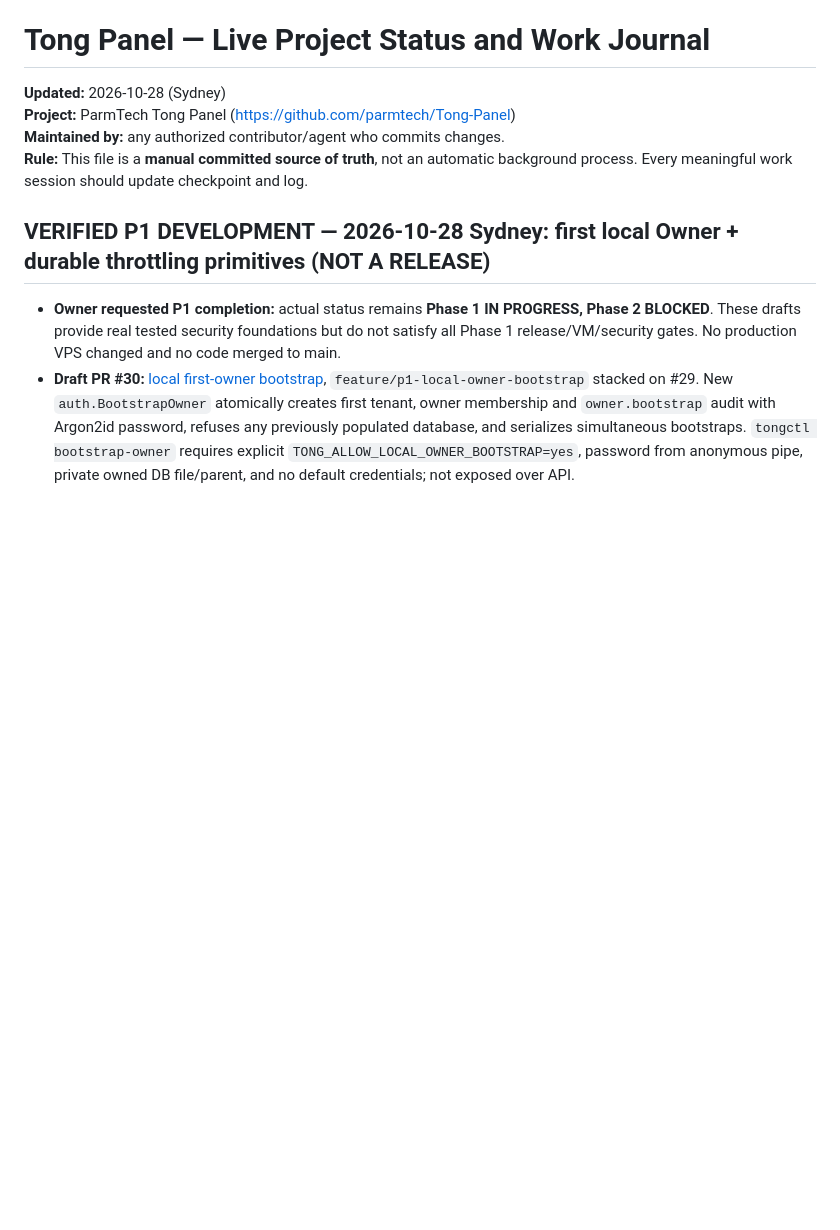
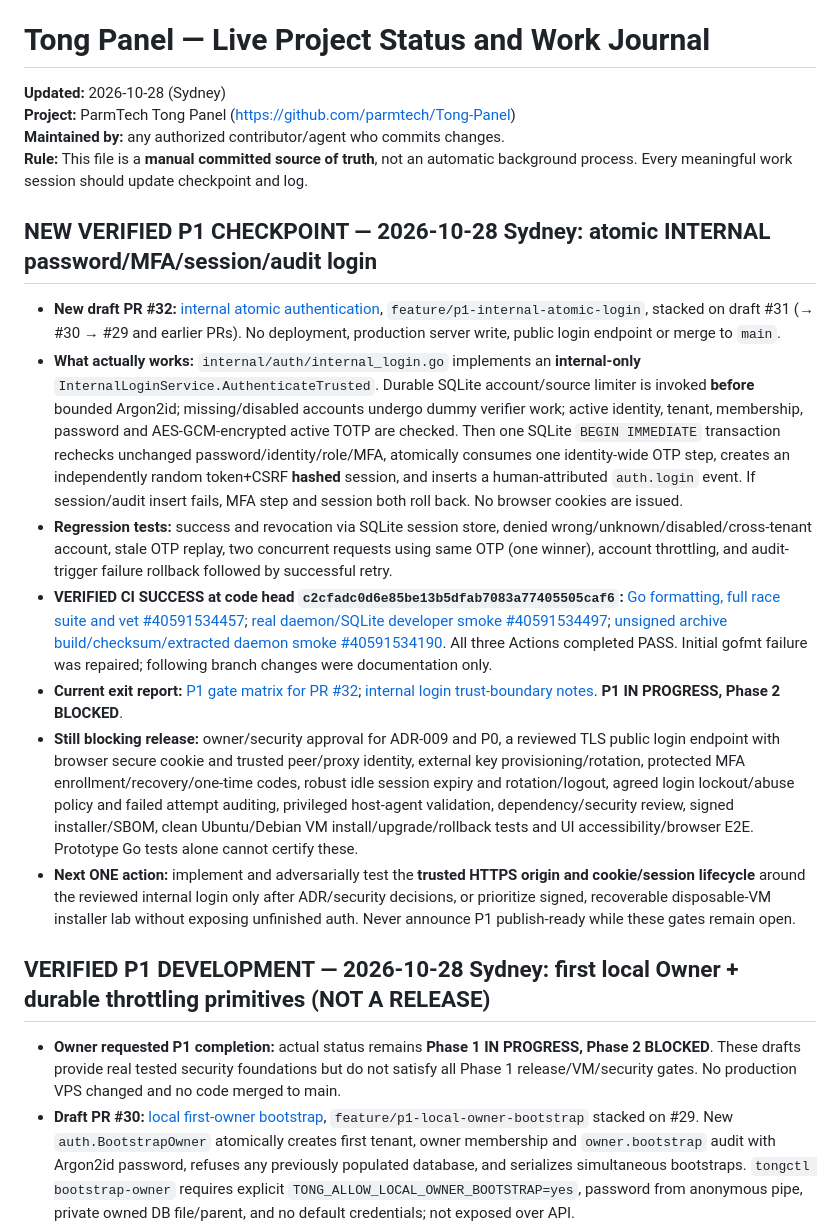
Before and after one commit to parmtech/Tong-Panel, a Markdown page: UPDATES.md, the part around the change. Drawn GitHub-style; blank space fills up the shorter version.

Commit message:
docs: checkpoint verified P1 internal atomic login PR #32 and unfinished release gates

```diff
--- a/UPDATES.md
+++ b/UPDATES.md
@@ -3,6 +3,16 @@
 **Project:** ParmTech Tong Panel (https://github.com/parmtech/Tong-Panel)
 **Maintained by:** any authorized contributor/agent who commits changes.
 **Rule:** This file is a **manual committed source of truth**, not an automatic background process. Every meaningful work session should update checkpoint and log.
+
+## NEW VERIFIED P1 CHECKPOINT — 2026-10-28 Sydney: atomic INTERNAL password/MFA/session/audit login
+
+- **New draft PR #32:** [internal atomic authentication](https://github.com/parmtech/Tong-Panel/pull/32), `feature/p1-internal-atomic-login`, stacked on draft #31 (→ #30 → #29 and earlier PRs). No deployment, production server write, public login endpoint or merge to `main`.
+- **What actually works:** `internal/auth/internal_login.go` implements an **internal-only** `InternalLoginService.AuthenticateTrusted`. Durable SQLite account/source limiter is invoked **before** bounded Argon2id; missing/disabled accounts undergo dummy verifier work; active identity, tenant, membership, password and AES-GCM-encrypted active TOTP are checked. Then one SQLite `BEGIN IMMEDIATE` transaction rechecks unchanged password/identity/role/MFA, atomically consumes one identity-wide OTP step, creates an independently random token+CSRF **hashed** session, and inserts a human-attributed `auth.login` event. If session/audit insert fails, MFA step and session both roll back. No browser cookies are issued.
+- **Regression tests:** success and revocation via SQLite session store, denied wrong/unknown/disabled/cross-tenant account, stale OTP replay, two concurrent requests using same OTP (one winner), account throttling, and audit-trigger failure rollback followed by successful retry.
+- **VERIFIED CI SUCCESS at code head `c2cfadc0d6e85be13b5dfab7083a77405505caf6`:** [Go formatting, full race suite and vet #40591534457](https://github.com/parmtech/Tong-Panel/actions/runs/40591534457); [real daemon/SQLite developer smoke #40591534497](https://github.com/parmtech/Tong-Panel/actions/runs/40591534497); [unsigned archive build/checksum/extracted daemon smoke #40591534190](https://github.com/parmtech/Tong-Panel/actions/runs/40591534190). All three Actions completed PASS. Initial gofmt failure was repaired; following branch changes were documentation only.
+- **Current exit report:** [P1 gate matrix for PR #32](https://github.com/parmtech/Tong-Panel/blob/feature/p1-internal-atomic-login/docs/P1_EXIT_GATE_REPORT_2026-10-27.md); [internal login trust-boundary notes](https://github.com/parmtech/Tong-Panel/blob/feature/p1-internal-atomic-login/docs/P1_INTERNAL_LOGIN_TRANSACTION.md). **P1 IN PROGRESS, Phase 2 BLOCKED**.
+- **Still blocking release:** owner/security approval for ADR-009 and P0, a reviewed TLS public login endpoint with browser secure cookie and trusted peer/proxy identity, external key provisioning/rotation, protected MFA enrollment/recovery/one-time codes, robust idle session expiry and rotation/logout, agreed login lockout/abuse policy and failed attempt auditing, privileged host-agent validation, dependency/security review, signed installer/SBOM, clean Ubuntu/Debian VM install/upgrade/rollback tests and UI accessibility/browser E2E. Prototype Go tests alone cannot certify these.
+- **Next ONE action:** implement and adversarially test the **trusted HTTPS origin and cookie/session lifecycle** around the reviewed internal login only after ADR/security decisions, or prioritize signed, recoverable disposable-VM installer lab without exposing unfinished auth. Never announce P1 publish-ready while these gates remain open.
 
 ## VERIFIED P1 DEVELOPMENT — 2026-10-28 Sydney: first local Owner + durable throttling primitives (NOT A RELEASE)
 
```
